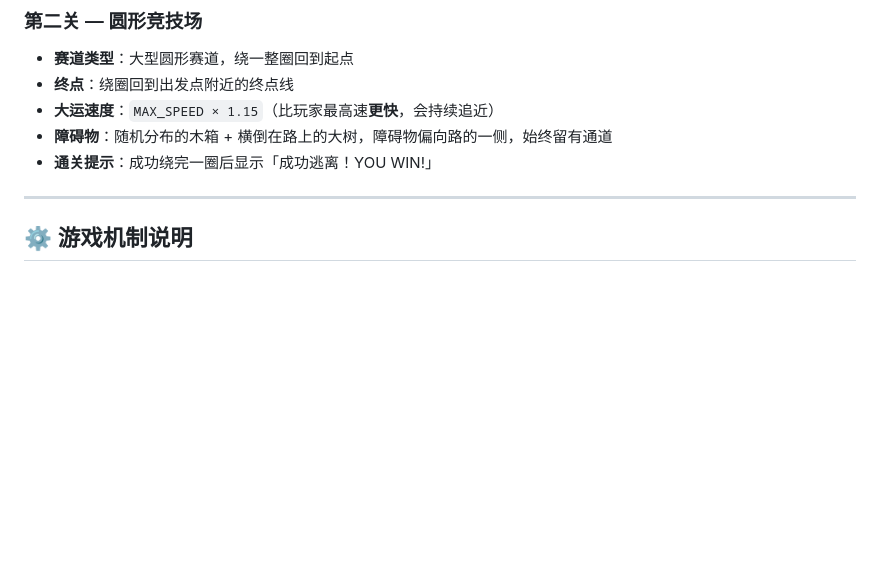
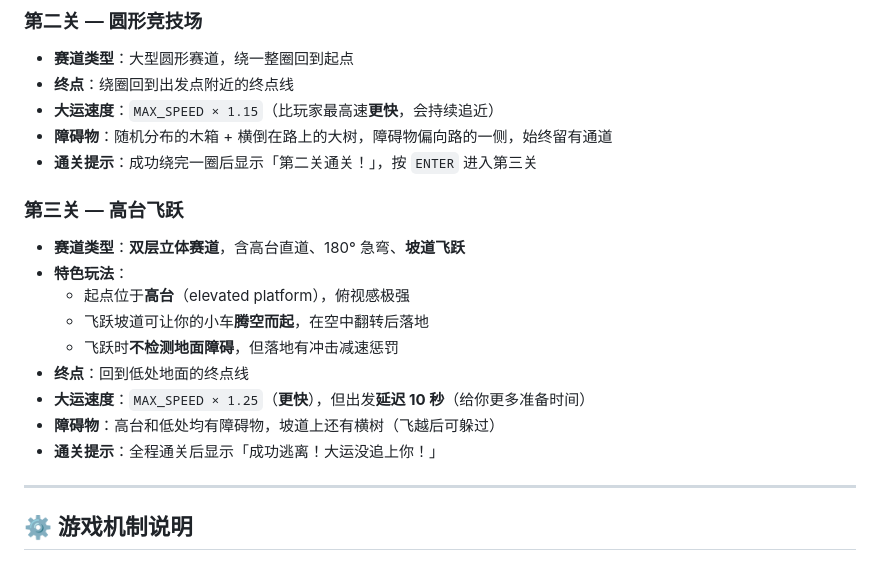
Before and after one commit to lukaliou123/Dayun, a Markdown page: README.md, the part around the change. Drawn GitHub-style; blank space fills up the shorter version.

Commit message:
Update README: add Level 3 high platform jump track

```diff
--- a/README.md
+++ b/README.md
@@ -44,7 +44,19 @@
 - **终点**：绕圈回到出发点附近的终点线
 - **大运速度**：`MAX_SPEED × 1.15`（比玩家最高速**更快**，会持续追近）
 - **障碍物**：随机分布的木箱 + 横倒在路上的大树，障碍物偏向路的一侧，始终留有通道
-- **通关提示**：成功绕完一圈后显示「成功逃离！YOU WIN!」
+- **通关提示**：成功绕完一圈后显示「第二关通关！」，按 `ENTER` 进入第三关
+
+### 第三关 — 高台飞跃
+
+- **赛道类型**：**双层立体赛道**，含高台直道、180° 急弯、**坡道飞跃**
+- **特色玩法**：
+  - 起点位于**高台**（elevated platform），俯视感极强
+  - 飞跃坡道可让你的小车**腾空而起**，在空中翻转后落地
+  - 飞跃时**不检测地面障碍**，但落地有冲击减速惩罚
+- **终点**：回到低处地面的终点线
+- **大运速度**：`MAX_SPEED × 1.25`（**更快**），但出发**延迟 10 秒**（给你更多准备时间）
+- **障碍物**：高台和低处均有障碍物，坡道上还有横树（飞越后可躲过）
+- **通关提示**：全程通关后显示「成功逃离！大运没追上你！」
 
 ---
 
```
